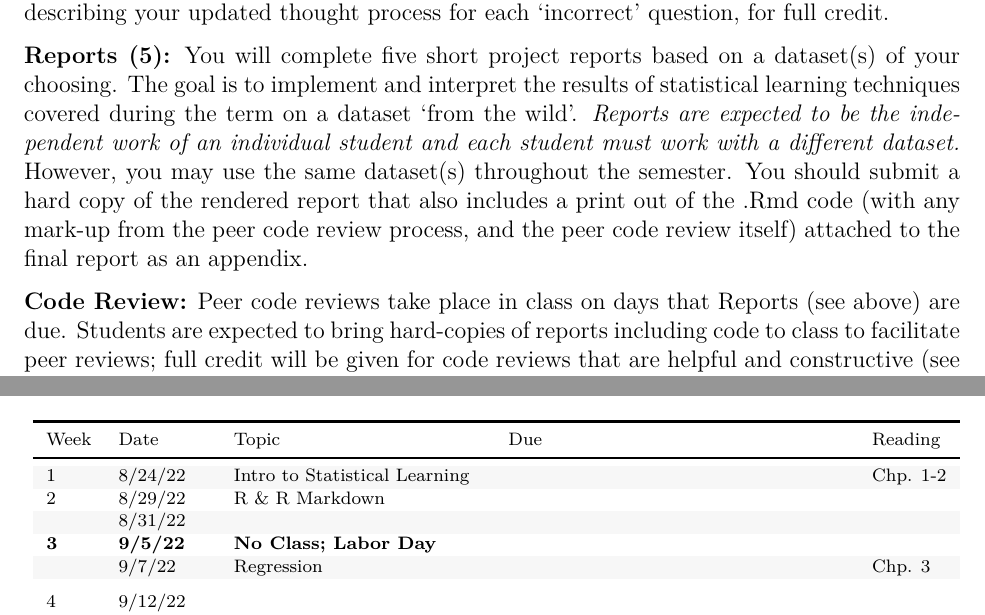
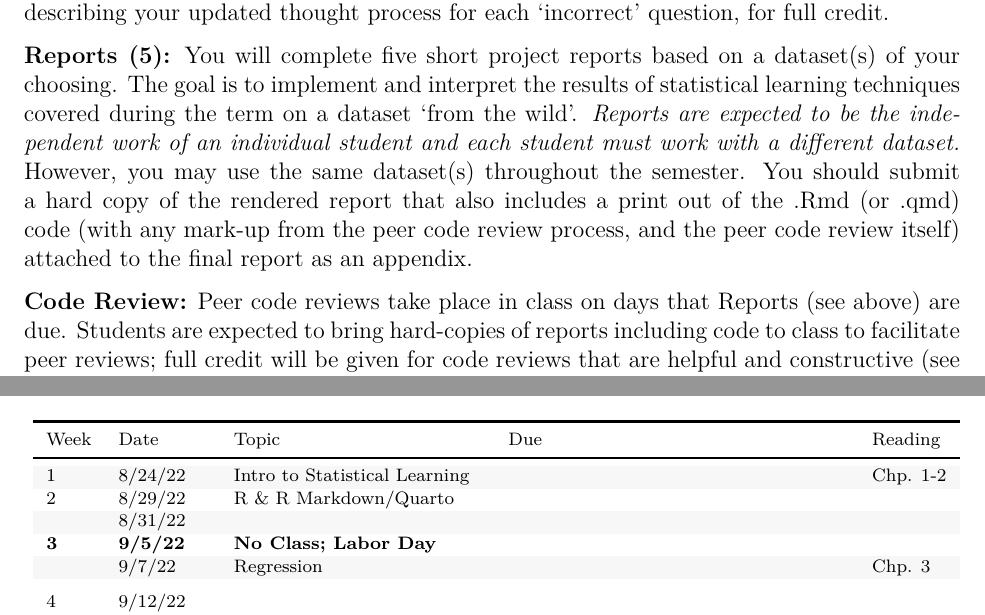
Before and after one commit to em-bellis/CS6823_FunML, an R Markdown document (Syllabus/Syllabus_CS_2022_Fall.Rmd): two parts of pages 3 and 6 of 6, joined at a grey line, cut so that both start at the same text. The pictures show the output file Syllabus/Syllabus_CS_2022_Fall.pdf that the author committed with the source.

Commit message:
add allusions to Quarto/.qmd

```diff
--- a/Syllabus/Schedule_CS.csv
+++ b/Syllabus/Schedule_CS.csv
@@ -1,6 +1,6 @@
 Week,Date,Topic,Due,Reading
 1,8/24/22,Intro to Statistical Learning,,Chp. 1-2
-2,8/29/22,R & R Markdown,,
+2,8/29/22,R & R Markdown/Quarto,,
 ,8/31/22,,,
 3,9/5/22,No Class; Labor Day,,
 ,9/7/22,Regression,,Chp. 3
--- a/Syllabus/Syllabus_CS_2022_Fall.Rmd
+++ b/Syllabus/Syllabus_CS_2022_Fall.Rmd
@@ -82,7 +82,7 @@ The grading policy for this course has been updated as of Fall 2022 after readin
 ## Course Requirements
 **Mini-exams:** In-class mini-exams are quizzes intended to encourage everyone to keep up with the lecture material and the reading, and help both you and me monitor how you are doing. Make-ups will not be given. I will offer at least 6 mini-exams throughout the course, and you will have the opportunity to resubmit the mini-exam, with a written reflection describing your updated thought process for each 'incorrect' question, for full credit.
 
-**Reports (5):** You will complete five short project reports based on a dataset(s) of your choosing. The goal is to implement and interpret the results of statistical learning techniques covered during the term on a dataset 'from the wild'. *Reports are expected to be the independent work of an individual student and each student must work with a different dataset.* However, you may use the same dataset(s) throughout the semester. You should submit a hard copy of the rendered report that also includes a print out of the .Rmd code (with any mark-up from the peer code review process, and the peer code review itself) attached to the final report as an appendix.
+**Reports (5):** You will complete five short project reports based on a dataset(s) of your choosing. The goal is to implement and interpret the results of statistical learning techniques covered during the term on a dataset 'from the wild'. *Reports are expected to be the independent work of an individual student and each student must work with a different dataset.* However, you may use the same dataset(s) throughout the semester. You should submit a hard copy of the rendered report that also includes a print out of the .Rmd (or .qmd) code (with any mark-up from the peer code review process, and the peer code review itself) attached to the final report as an appendix.
 
 **Code Review:** Peer code reviews take place in class on days that Reports (see above) are due. Students are expected to bring hard-copies of reports including code to class to facilitate peer reviews; full credit will be given for code reviews that are helpful and constructive (see also Inclusive Environment Policy).
 
```
Also changed, not shown: Syllabus/Syllabus_CS_2022_Fall.pdf.
